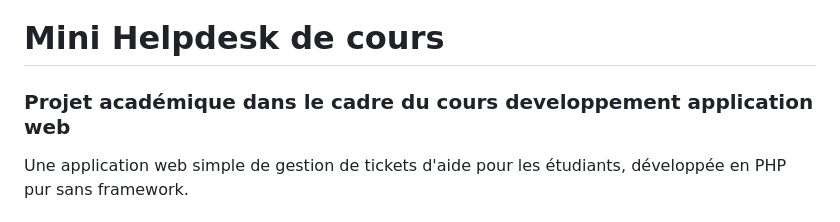
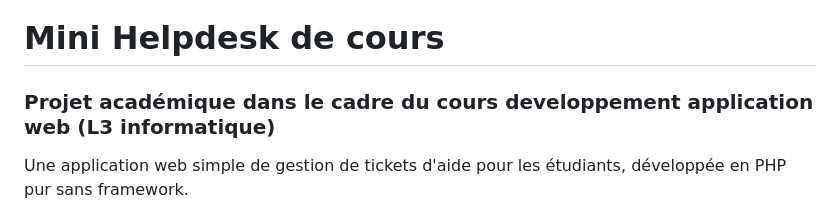
Before and after one commit to Aymen1234567/helpdesk, a Markdown page: README.md, the part around the change. Rendered like a GitHub page.

```diff
--- a/README.md
+++ b/README.md
@@ -1,5 +1,5 @@
 # Mini Helpdesk de cours
-### Projet académique dans le cadre du cours developpement application web
+### Projet académique dans le cadre du cours developpement application web (L3 informatique)
 Une application web simple de gestion de tickets d'aide pour les étudiants, développée en PHP pur sans framework.
 
 ## Description
```
